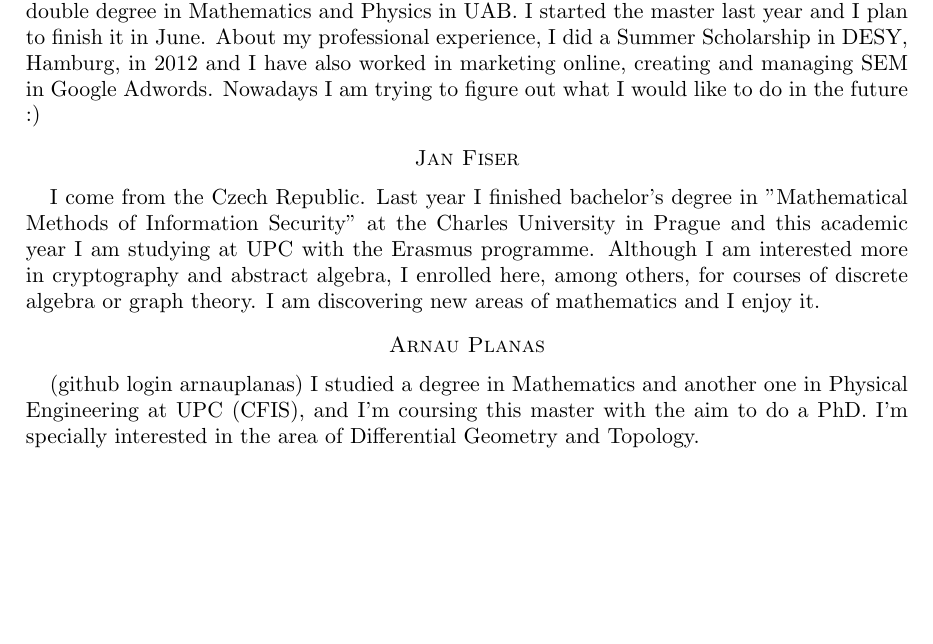
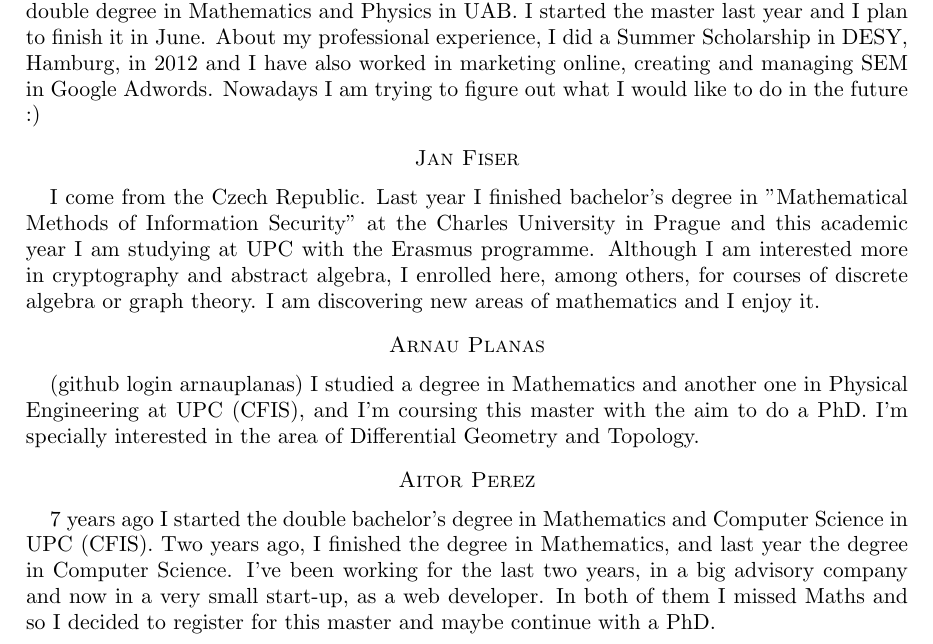
Before and after one commit to julian-upc/discrete-geometry, a LaTeX paper (2014/participants.tex): part of the page, cut so that both start at the same text, the shorter picture padded with empty space. Compiled offline with pdfLaTeX.

Commit message:
updated participants.tex and included my rsa public key

```diff
--- a/2014/participants.tex
+++ b/2014/participants.tex
@@ -43,4 +43,7 @@ Although I am interested more in cryptography and abstract algebra, I enrolled h
 and I'm coursing this master with the aim to do a PhD.
 I'm specially interested in the area of Differential Geometry and Topology.
 
+\section*{Aitor Perez}
+7 years ago I started the double bachelor's degree in Mathematics and Computer Science in UPC (CFIS). Two years ago, I finished the degree in Mathematics, and last year the degree in Computer Science. I've been working for the last two years, in a big advisory company and now in a very small start-up, as a web developer. In both of them I missed Maths and so I decided to register for this master and maybe continue with a PhD.
+
 \end{document}
```
Also changed, not shown: 2014/participants.pdf.
